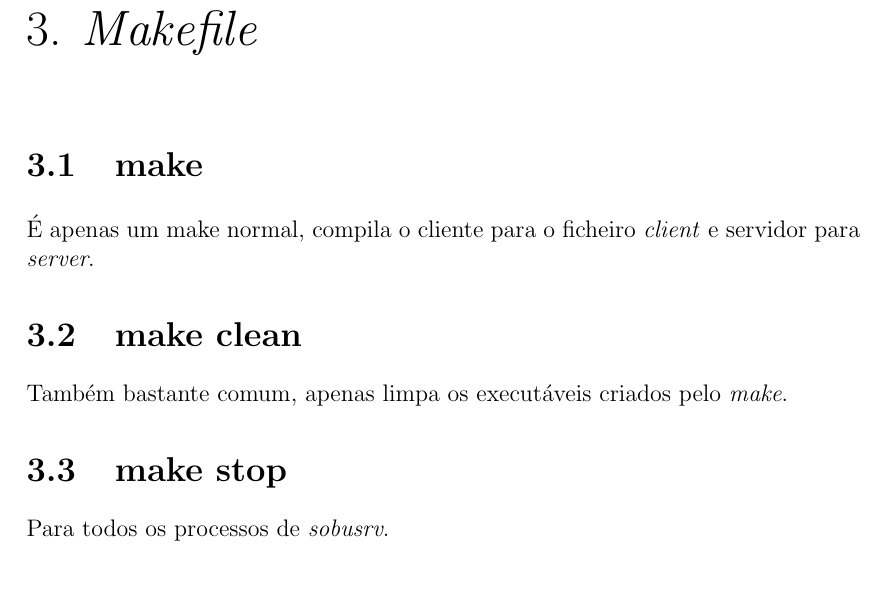
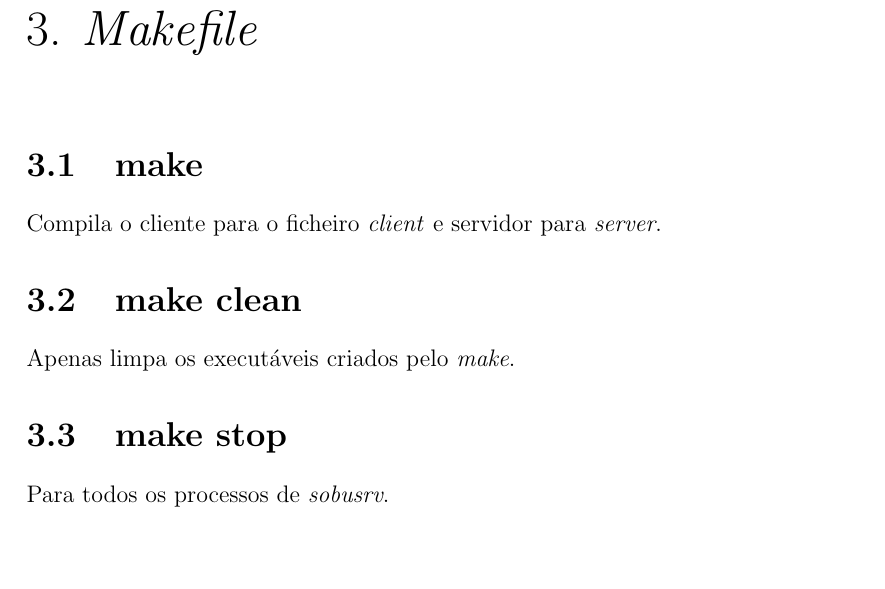
Before and after one commit to 9thScientist/SO, a LaTeX document (relatorio/relatorio.tex): part of page 5 of 10, cut so that both start at the same text, the shorter picture padded with empty space. Compiled offline with pdfLaTeX.

Commit message:
minor fixes

```diff
--- a/relatorio/relatorio.tex
+++ b/relatorio/relatorio.tex
@@ -60,10 +60,10 @@ O \emph{Global Clean} é chamado pelo nome de \emph{gc}, remove todos os conteú
 
 \chapter{Makefile}
 \section{make}
-É apenas um make normal, compila o cliente para o ficheiro \emph{client} e servidor para \emph{server}.
+Compila o cliente para o ficheiro \emph{client} e servidor para \emph{server}.
 
 \section{make clean}
-Também bastante comum, apenas limpa os executáveis criados pelo \emph{make}.
+Apenas limpa os executáveis criados pelo \emph{make}.
 
 \section{make stop}
 Para todos os processos de \emph{sobusrv}.
```
Also changed, not shown: relatorio/relatorio.pdf.
